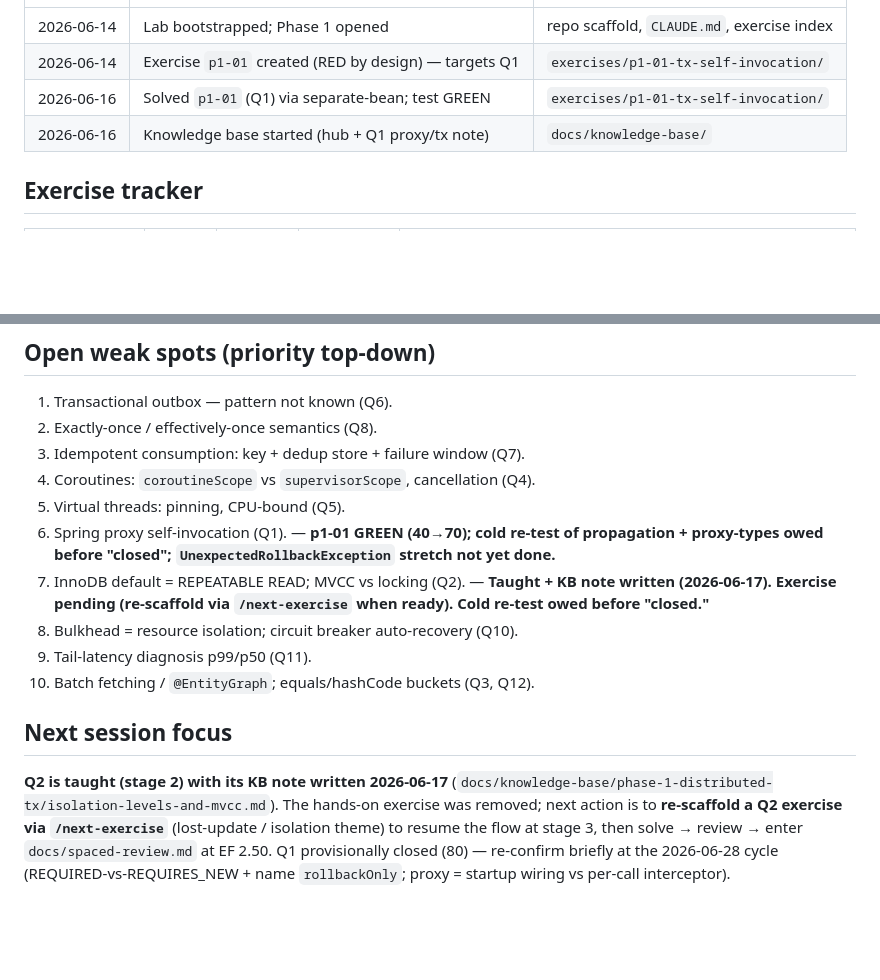
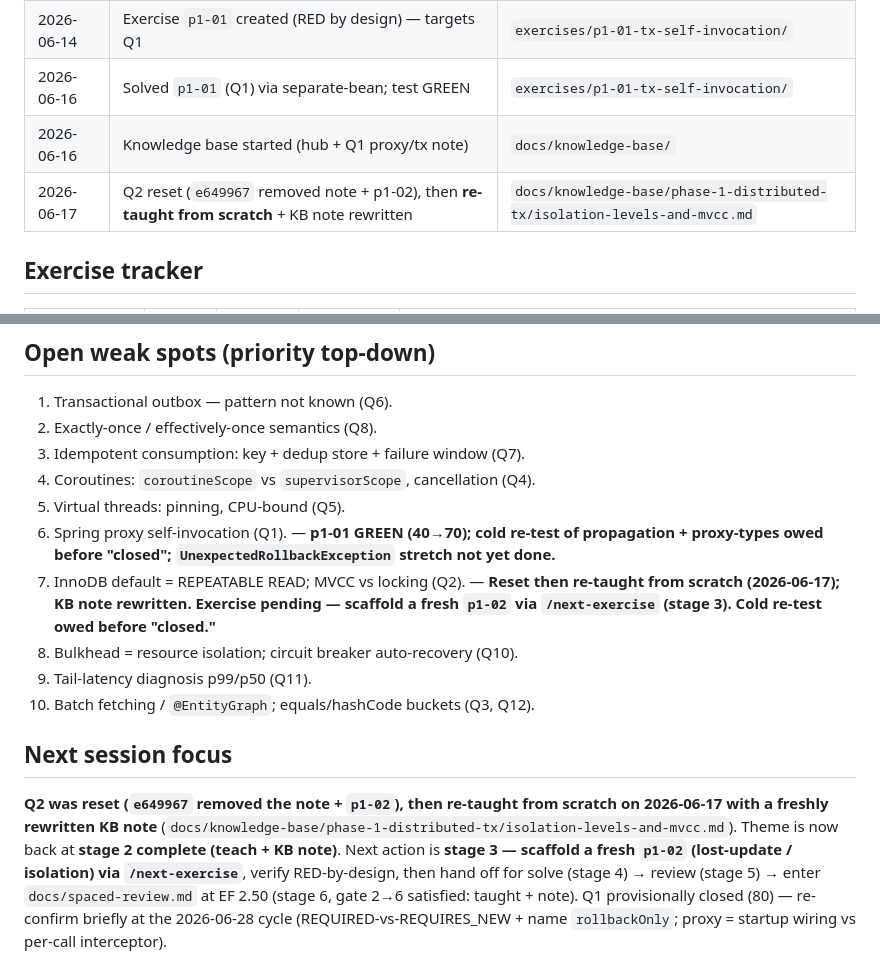
Before and after one commit to Allduiin/senior-path, a Markdown page: docs/progress-log.md, 2 parts joined by grey strips. GitHub-like rendering; blank space fills up the shorter version.

Commit message:
docs(kb): Q2 isolation/MVCC re-taught from scratch + KB note (flow advance)
After e649967 ("Remove q2") reset the theme, re-teach Q2 from scratch and
rewrite the isolation-levels-and-mvcc KB note. Reconcile progress-log: Q2 back
at stage 2 (teach + KB note); next action is stage 3 (re-scaffold p1-02 via
/next-exercise).

Co-Authored-By: Claude Opus 4.8

```diff
--- a/docs/progress-log.md
+++ b/docs/progress-log.md
@@ -62,6 +62,7 @@ Baseline mean ≈ 28.
 | 2026-06-14 | Exercise `p1-01` created (RED by design) — targets Q1 | `exercises/p1-01-tx-self-invocation/` |
 | 2026-06-16 | Solved `p1-01` (Q1) via separate-bean; test GREEN | `exercises/p1-01-tx-self-invocation/` |
 | 2026-06-16 | Knowledge base started (hub + Q1 proxy/tx note) | `docs/knowledge-base/` |
+| 2026-06-17 | Q2 reset (`e649967` removed note + p1-02), then **re-taught from scratch** + KB note rewritten | `docs/knowledge-base/phase-1-distributed-tx/isolation-levels-and-mvcc.md` |
 
 ## Exercise tracker
 | Exercise | Phase | Targets | Status | Result |
@@ -75,16 +76,16 @@ Baseline mean ≈ 28.
 4. Coroutines: `coroutineScope` vs `supervisorScope`, cancellation (Q4).
 5. Virtual threads: pinning, CPU-bound (Q5).
 6. Spring proxy self-invocation (Q1). — **p1-01 GREEN (40→70); cold re-test of propagation + proxy-types owed before "closed"; `UnexpectedRollbackException` stretch not yet done.**
-7. InnoDB default = REPEATABLE READ; MVCC vs locking (Q2). — **Taught + KB note written (2026-06-17). Exercise pending (re-scaffold via `/next-exercise` when ready). Cold re-test owed before "closed."**
+7. InnoDB default = REPEATABLE READ; MVCC vs locking (Q2). — **Reset then re-taught from scratch (2026-06-17); KB note rewritten. Exercise pending — scaffold a fresh `p1-02` via `/next-exercise` (stage 3). Cold re-test owed before "closed."**
 8. Bulkhead = resource isolation; circuit breaker auto-recovery (Q10).
 9. Tail-latency diagnosis p99/p50 (Q11).
 10. Batch fetching / `@EntityGraph`; equals/hashCode buckets (Q3, Q12).
 
 ## Next session focus
-**Q2 is taught (stage 2) with its KB note written 2026-06-17**
-(`docs/knowledge-base/phase-1-distributed-tx/isolation-levels-and-mvcc.md`). The hands-on
-exercise was removed; next action is to **re-scaffold a Q2 exercise via `/next-exercise`**
-(lost-update / isolation theme) to resume the flow at stage 3, then solve → review → enter
-`docs/spaced-review.md` at EF 2.50. Q1 provisionally closed (80) — re-confirm briefly at the
-2026-06-28 cycle (REQUIRED-vs-REQUIRES_NEW + name `rollbackOnly`; proxy = startup wiring vs
-per-call interceptor).
+**Q2 was reset (`e649967` removed the note + `p1-02`), then re-taught from scratch on 2026-06-17
+with a freshly rewritten KB note** (`docs/knowledge-base/phase-1-distributed-tx/isolation-levels-and-mvcc.md`).
+Theme is now back at **stage 2 complete (teach + KB note)**. Next action is **stage 3 — scaffold a
+fresh `p1-02` (lost-update / isolation) via `/next-exercise`**, verify RED-by-design, then hand off
+for solve (stage 4) → review (stage 5) → enter `docs/spaced-review.md` at EF 2.50 (stage 6, gate
+2→6 satisfied: taught + note). Q1 provisionally closed (80) — re-confirm briefly at the 2026-06-28
+cycle (REQUIRED-vs-REQUIRES_NEW + name `rollbackOnly`; proxy = startup wiring vs per-call interceptor).
```
Also changed, not shown: 1 other file.
